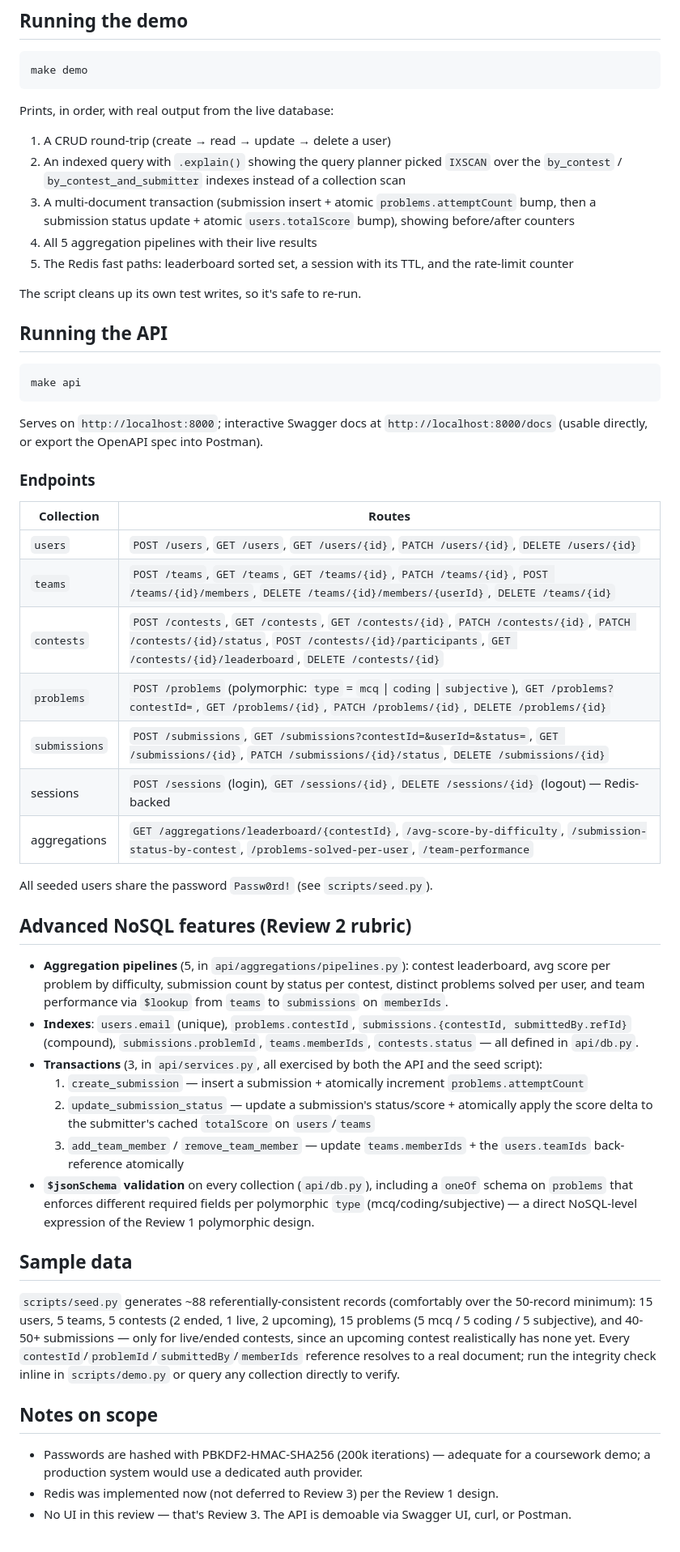
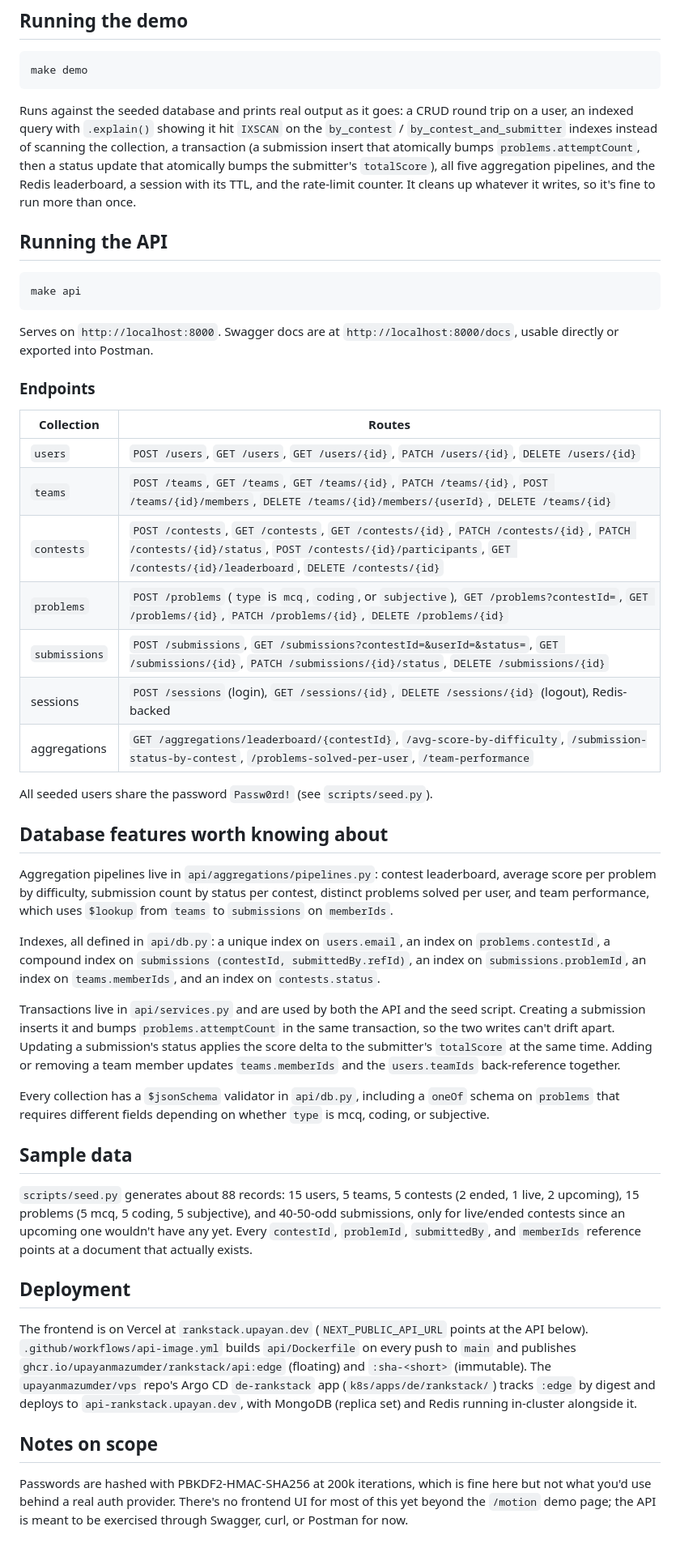
Before and after one commit to upayanmazumder/rankstack, a Markdown page: README.md, the part around one of its changes. Shown at 81% size. Drawn GitHub-style.

Commit message:
docs: rewrite README as a general project doc (#91)

````diff
--- a/README.md
+++ b/README.md
@@ -78,16 +63,13 @@ out of the box with `docker-compose.yml`.
 make demo
 ```
 
-Prints, in order, with real output from the live database:
-1. A CRUD round-trip (create → read → update → delete a user)
-2. An indexed query with `.explain()` showing the query planner picked `IXSCAN` over the
-   `by_contest` / `by_contest_and_submitter` indexes instead of a collection scan
-3. A multi-document transaction (submission insert + atomic `problems.attemptCount` bump, then a
-   submission status update + atomic `users.totalScore` bump), showing before/after counters
-4. All 5 aggregation pipelines with their live results
-5. The Redis fast paths: leaderboard sorted set, a session with its TTL, and the rate-limit counter
-
-The script cleans up its own test writes, so it's safe to re-run.
+Runs against the seeded database and prints real output as it goes: a CRUD round trip on a user,
+an indexed query with `.explain()` showing it hit `IXSCAN` on the `by_contest` /
+`by_contest_and_submitter` indexes instead of scanning the collection, a transaction (a submission
+insert that atomically bumps `problems.attemptCount`, then a status update that atomically bumps
+the submitter's `totalScore`), all five aggregation pipelines, and the Redis leaderboard, a session
+with its TTL, and the rate-limit counter. It cleans up whatever it writes, so it's fine to run more
+than once.
 
 ## Running the API
 
@@ -95,8 +77,8 @@ The script cleans up its own test writes, so it's safe to re-run.
 make api
 ```
 
-Serves on `http://localhost:8000`; interactive Swagger docs at `http://localhost:8000/docs`
-(usable directly, or export the OpenAPI spec into Postman).
+Serves on `http://localhost:8000`. Swagger docs are at `http://localhost:8000/docs`, usable
+directly or exported into Postman.
 
 ### Endpoints
 
@@ -105,42 +87,51 @@ Serves on `http://localhost:8000`; interactive Swagger docs at `http://localhost
 | `users` | `POST /users`, `GET /users`, `GET /users/{id}`, `PATCH /users/{id}`, `DELETE /users/{id}` |
 | `teams` | `POST /teams`, `GET /teams`, `GET /teams/{id}`, `PATCH /teams/{id}`, `POST /teams/{id}/members`, `DELETE /teams/{id}/members/{userId}`, `DELETE /teams/{id}` |
 | `contests` | `POST /contests`, `GET /contests`, `GET /contests/{id}`, `PATCH /contests/{id}`, `PATCH /contests/{id}/status`, `POST /contests/{id}/participants`, `GET /contests/{id}/leaderboard`, `DELETE /contests/{id}` |
-| `problems` | `POST /problems` (polymorphic: `type` = `mcq`\|`coding`\|`subjective`), `GET /problems?contestId=`, `GET /problems/{id}`, `PATCH /problems/{id}`, `DELETE /problems/{id}` |
+| `problems` | `POST /problems` (`type` is `mcq`, `coding`, or `subjective`), `GET /problems?contestId=`, `GET /problems/{id}`, `PATCH /problems/{id}`, `DELETE /problems/{id}` |
 | `submissions` | `POST /submissions`, `GET /submissions?contestId=&userId=&status=`, `GET /submissions/{id}`, `PATCH /submissions/{id}/status`, `DELETE /submissions/{id}` |
-| sessions | `POST /sessions` (login), `GET /sessions/{id}`, `DELETE /sessions/{id}` (logout) — Redis-backed |
+| sessions | `POST /sessions` (login), `GET /sessions/{id}`, `DELETE /sessions/{id}` (logout), Redis-backed |
 | aggregations | `GET /aggregations/leaderboard/{contestId}`, `/avg-score-by-difficulty`, `/submission-status-by-contest`, `/problems-solved-per-user`, `/team-performance` |
 
 All seeded users share the password `Passw0rd!` (see `scripts/seed.py`).
 
-## Advanced NoSQL features (Review 2 rubric)
+## Database features worth knowing about
 
-- **Aggregation pipelines** (5, in `api/aggregations/pipelines.py`): contest leaderboard,
-  avg score per problem by difficulty, submission count by status per contest, distinct problems
-  solved per user, and team performance via `$lookup` from `teams` to `submissions` on `memberIds`.
-- **Indexes**: `users.email` (unique), `problems.contestId`, `submissions.{contestId, submittedBy.refId}`
-  (compound), `submissions.problemId`, `teams.memberIds`, `contests.status` — all defined in `api/db.py`.
-- **Transactions** (3, in `api/services.py`, all exercised by both the API and the seed script):
-  1. `create_submission` — insert a submission + atomically increment `problems.attemptCount`
-  2. `update_submission_status` — update a submission's status/score + atomically apply the score
-     delta to the submitter's cached `totalScore` on `users`/`teams`
-  3. `add_team_member` / `remove_team_member` — update `teams.memberIds` + the `users.teamIds`
-     back-reference atomically
-- **`$jsonSchema` validation** on every collection (`api/db.py`), including a `oneOf` schema on
-  `problems` that enforces different required fields per polymorphic `type` (mcq/coding/subjective)
-  — a direct NoSQL-level expression of the Review 1 polymorphic design.
+Aggregation pipelines live in `api/aggregations/pipelines.py`: contest leaderboard, average score
+per problem by difficulty, submission count by status per contest, distinct problems solved per
+user, and team performance, which uses `$lookup` from `teams` to `submissions` on `memberIds`.
+
+Indexes, all defined in `api/db.py`: a unique index on `users.email`, an index on
+`problems.contestId`, a compound index on `submissions (contestId, submittedBy.refId)`, an index on
+`submissions.problemId`, an index on `teams.memberIds`, and an index on `contests.status`.
+
+Transactions live in `api/services.py` and are used by both the API and the seed script. Creating a
+submission inserts it and bumps `problems.attemptCount` in the same transaction, so the two writes
+can't drift apart. Updating a submission's status applies the score delta to the submitter's
+`totalScore` at the same time. Adding or removing a team member updates `teams.memberIds` and the
+`users.teamIds` back-reference together.
+
+Every collection has a `$jsonSchema` validator in `api/db.py`, including a `oneOf` schema on
+`problems` that requires different fields depending on whether `type` is mcq, coding, or
+subjective.
 
 ## Sample data
 
-`scripts/seed.py` generates ~88 referentially-consistent records (comfortably over the 50-record
-minimum): 15 users, 5 teams, 5 contests (2 ended, 1 live, 2 upcoming), 15 problems (5 mcq / 5
-coding / 5 subjective), and 40-50+ submissions — only for live/ended contests, since an upcoming
-contest realistically has none yet. Every `contestId`/`problemId`/`submittedBy`/`memberIds`
-reference resolves to a real document; run the integrity check inline in `scripts/demo.py` or
-query any collection directly to verify.
+`scripts/seed.py` generates about 88 records: 15 users, 5 teams, 5 contests (2 ended, 1 live, 2
+upcoming), 15 problems (5 mcq, 5 coding, 5 subjective), and 40-50-odd submissions, only for
+live/ended contests since an upcoming one wouldn't have any yet. Every `contestId`, `problemId`,
+`submittedBy`, and `memberIds` reference points at a document that actually exists.
+
+## Deployment
+
+The frontend is on Vercel at `rankstack.upayan.dev` (`NEXT_PUBLIC_API_URL` points at the API
+below). `.github/workflows/api-image.yml` builds `api/Dockerfile` on every push to `main` and
+publishes `ghcr.io/upayanmazumder/rankstack/api:edge` (floating) and `:sha-<short>` (immutable).
+The `upayanmazumder/vps` repo's Argo CD `de-rankstack` app (`k8s/apps/de/rankstack/`) tracks `:edge`
+by digest and deploys to `api-rankstack.upayan.dev`, with MongoDB (replica set) and Redis running
+in-cluster alongside it.
 
 ## Notes on scope
 
-- Passwords are hashed with PBKDF2-HMAC-SHA256 (200k iterations) — adequate for a coursework
-  demo; a production system would use a dedicated auth provider.
-- Redis was implemented now (not deferred to Review 3) per the Review 1 design.
-- No UI in this review — that's Review 3. The API is demoable via Swagger UI, curl, or Postman.
+Passwords are hashed with PBKDF2-HMAC-SHA256 at 200k iterations, which is fine here but not what
+you'd use behind a real auth provider. There's no frontend UI for most of this yet beyond the
+`/motion` demo page; the API is meant to be exercised through Swagger, curl, or Postman for now.
````
Also changed, not shown: other parts of README.md (+23 -38 lines).
